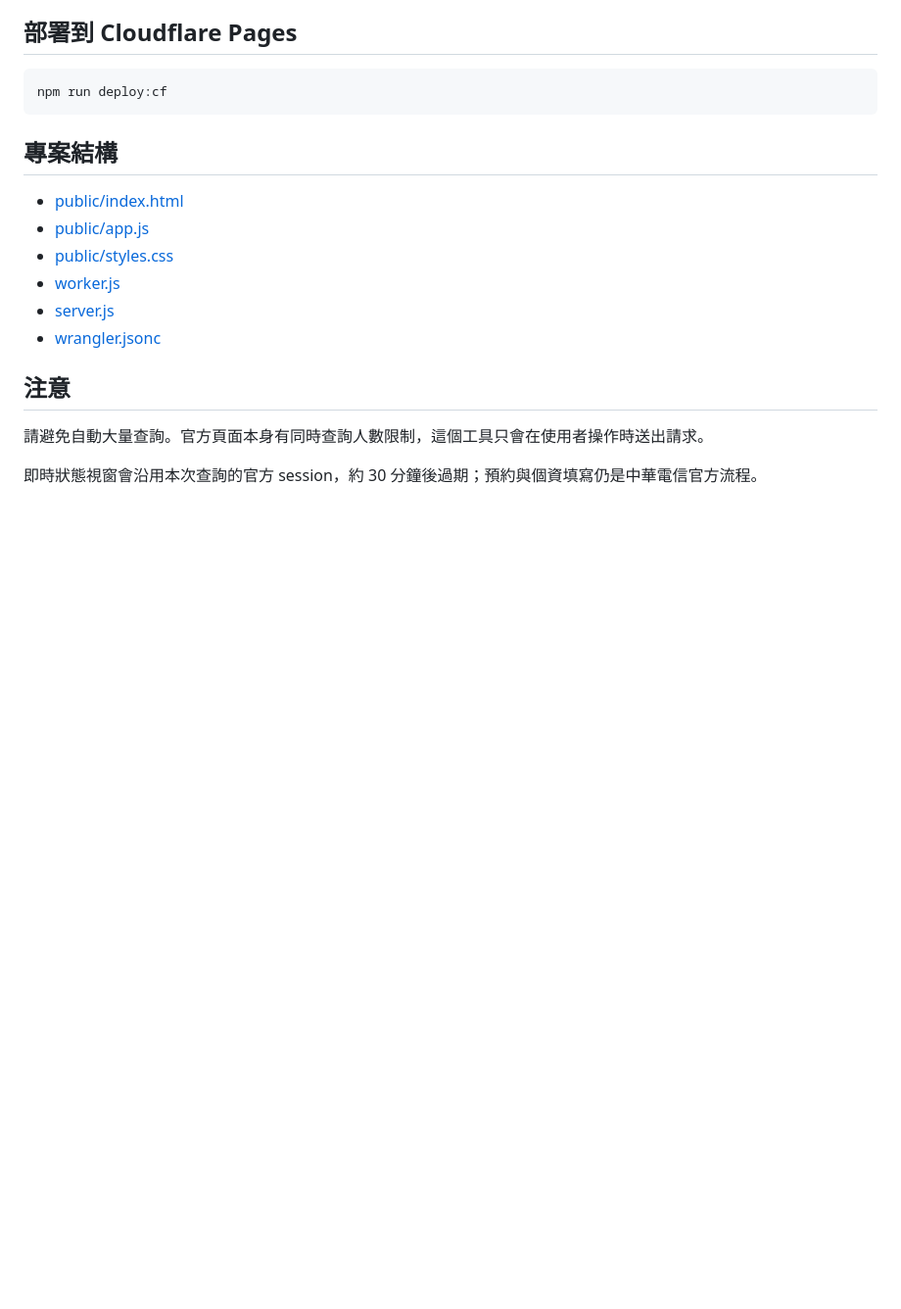
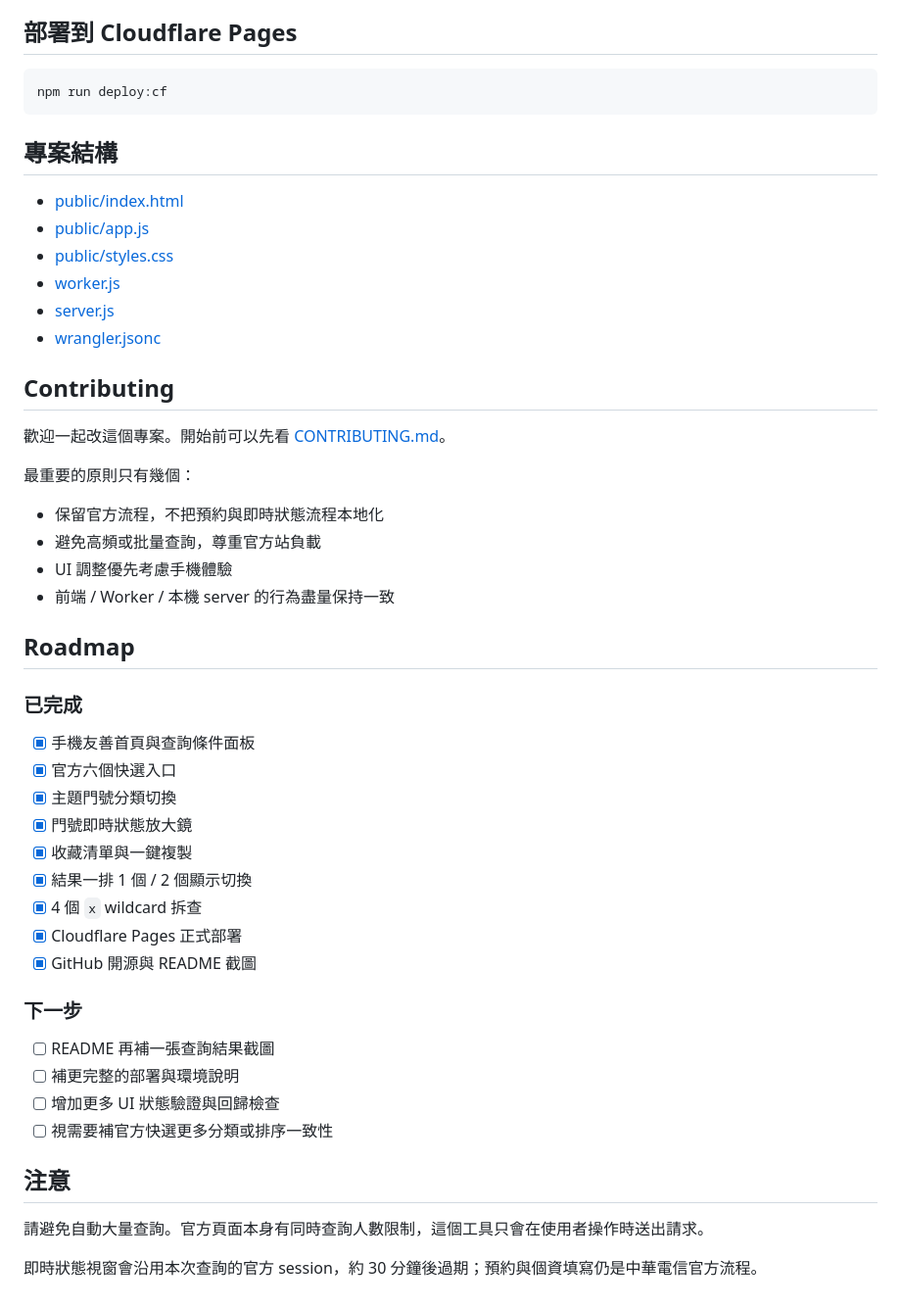
Before and after one commit to WaterGGAI/cht-number-picker, a Markdown page: README.md, the part around the change. Shown at 98% size. GitHub-like rendering; blank space fills up the shorter version.

Commit message:
Add contributing guide and roadmap

```diff
--- a/README.md
+++ b/README.md
@@ -111,6 +111,38 @@ npm run deploy:cf
 - [server.js](server.js)
 - [wrangler.jsonc](wrangler.jsonc)
 
+## Contributing
+
+歡迎一起改這個專案。開始前可以先看 [CONTRIBUTING.md](CONTRIBUTING.md)。
+
+最重要的原則只有幾個：
+
+- 保留官方流程，不把預約與即時狀態流程本地化
+- 避免高頻或批量查詢，尊重官方站負載
+- UI 調整優先考慮手機體驗
+- 前端 / Worker / 本機 server 的行為盡量保持一致
+
+## Roadmap
+
+### 已完成
+
+- [x] 手機友善首頁與查詢條件面板
+- [x] 官方六個快選入口
+- [x] 主題門號分類切換
+- [x] 門號即時狀態放大鏡
+- [x] 收藏清單與一鍵複製
+- [x] 結果一排 1 個 / 2 個顯示切換
+- [x] 4 個 `x` wildcard 拆查
+- [x] Cloudflare Pages 正式部署
+- [x] GitHub 開源與 README 截圖
+
+### 下一步
+
+- [ ] README 再補一張查詢結果截圖
+- [ ] 補更完整的部署與環境說明
+- [ ] 增加更多 UI 狀態驗證與回歸檢查
+- [ ] 視需要補官方快選更多分類或排序一致性
+
 ## 注意
 
 請避免自動大量查詢。官方頁面本身有同時查詢人數限制，這個工具只會在使用者操作時送出請求。
```
Also changed, not shown: CONTRIBUTING.md (added, +93 -0 lines).
